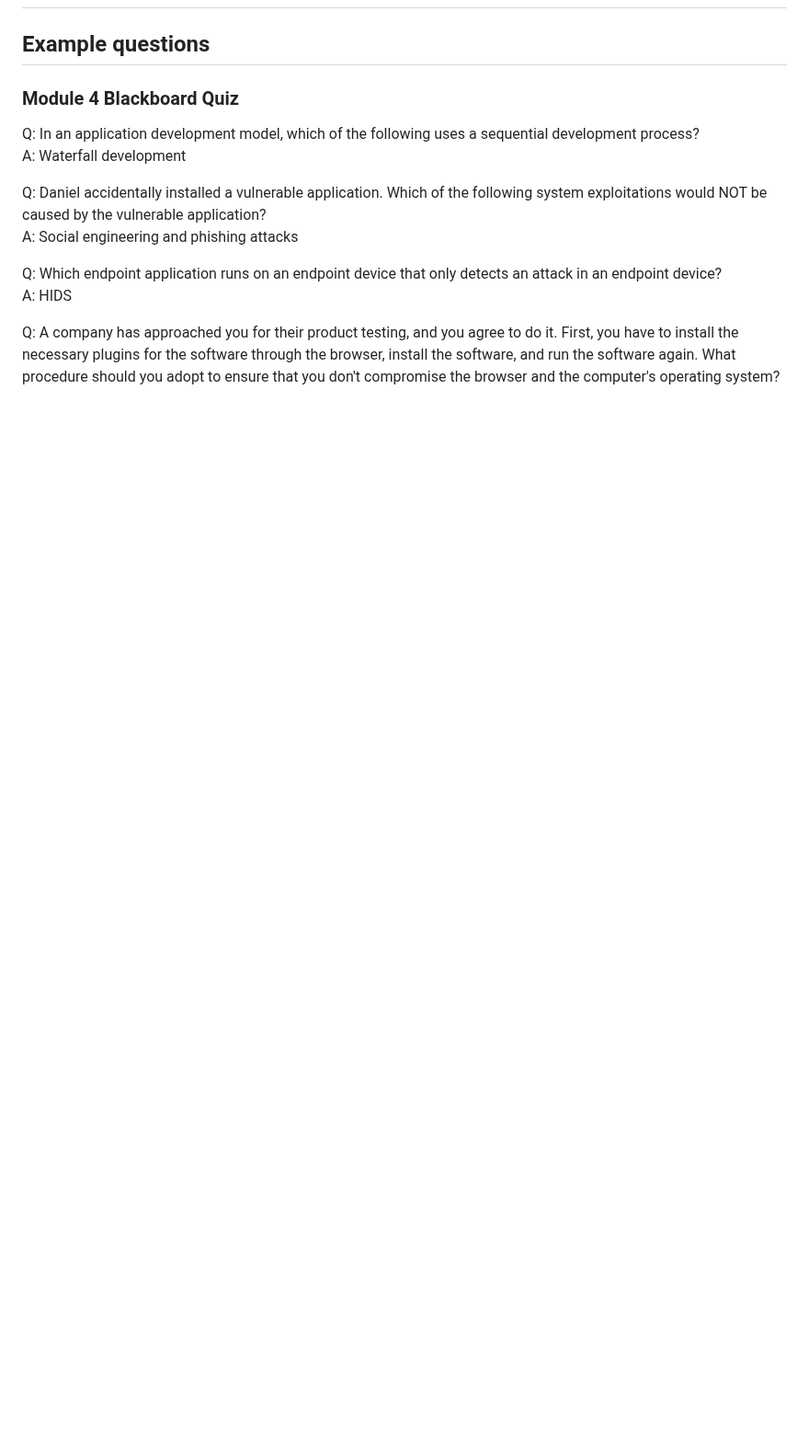
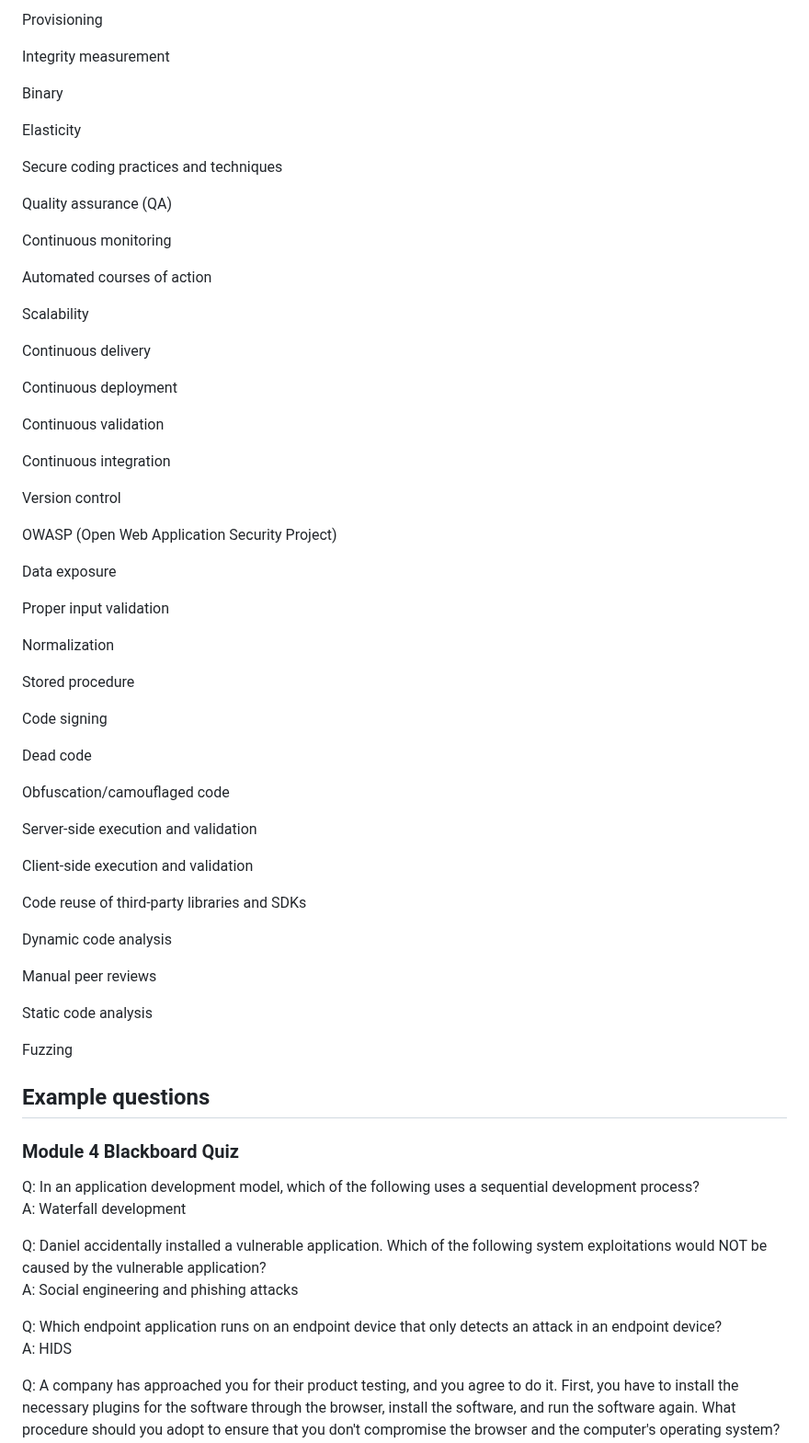
Before and after one commit to melanieb98/melanieb98, a Markdown page: SEC110_midterm_studyguide.md, the part around one of its changes. Shown at 92% size. Rendered like a GitHub page; blank space fills up the shorter version.

```diff
--- a/SEC110_midterm_studyguide.md
+++ b/SEC110_midterm_studyguide.md
@@ -286,3 +371,60 @@ A: Bot herder
+Provisioning
+
+Integrity measurement
+
+Binary
+
+Elasticity
+
+Secure coding practices and techniques
+
+Quality assurance (QA)
+
+Continuous monitoring
+
+Automated courses of action
+
+Scalability
+
+Continuous delivery
+
+Continuous deployment
+
+Continuous validation
+
+Continuous integration
+
+Version control
+
+OWASP (Open Web Application Security Project)
+
+Data exposure
+
+Proper input validation
+
+Normalization
+
+Stored procedure
+
+Code signing
+
+Dead code
+
+Obfuscation/camouflaged code
+
+Server-side execution and validation
+
+Client-side execution and validation
+
+Code reuse of third-party libraries and SDKs
+
+Dynamic code analysis
+
+Manual peer reviews
+
+Static code analysis
+
+Fuzzing
 
 ## Example questions
 
```
Also changed, not shown: other parts of SEC110_midterm_studyguide.md (+85 -0 lines).
